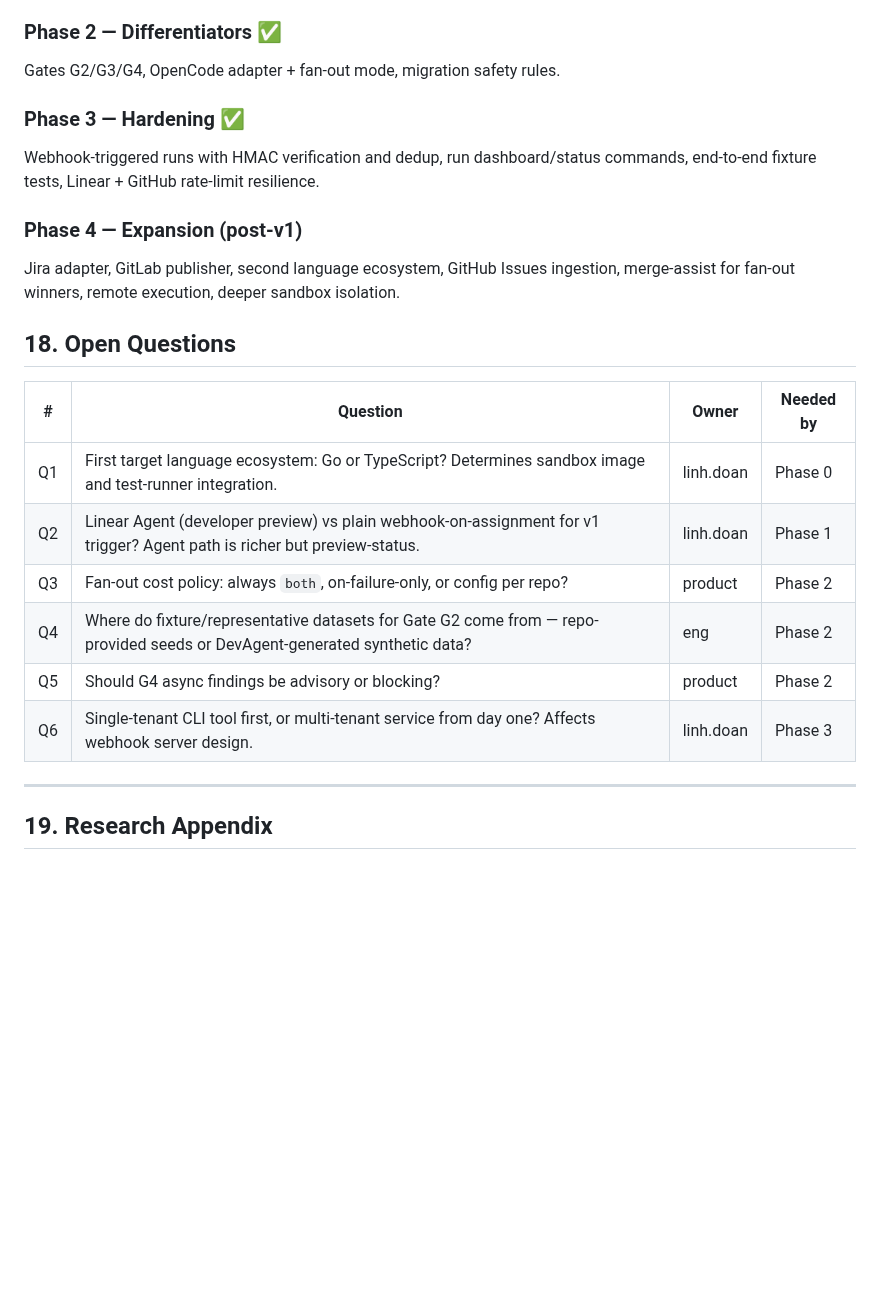
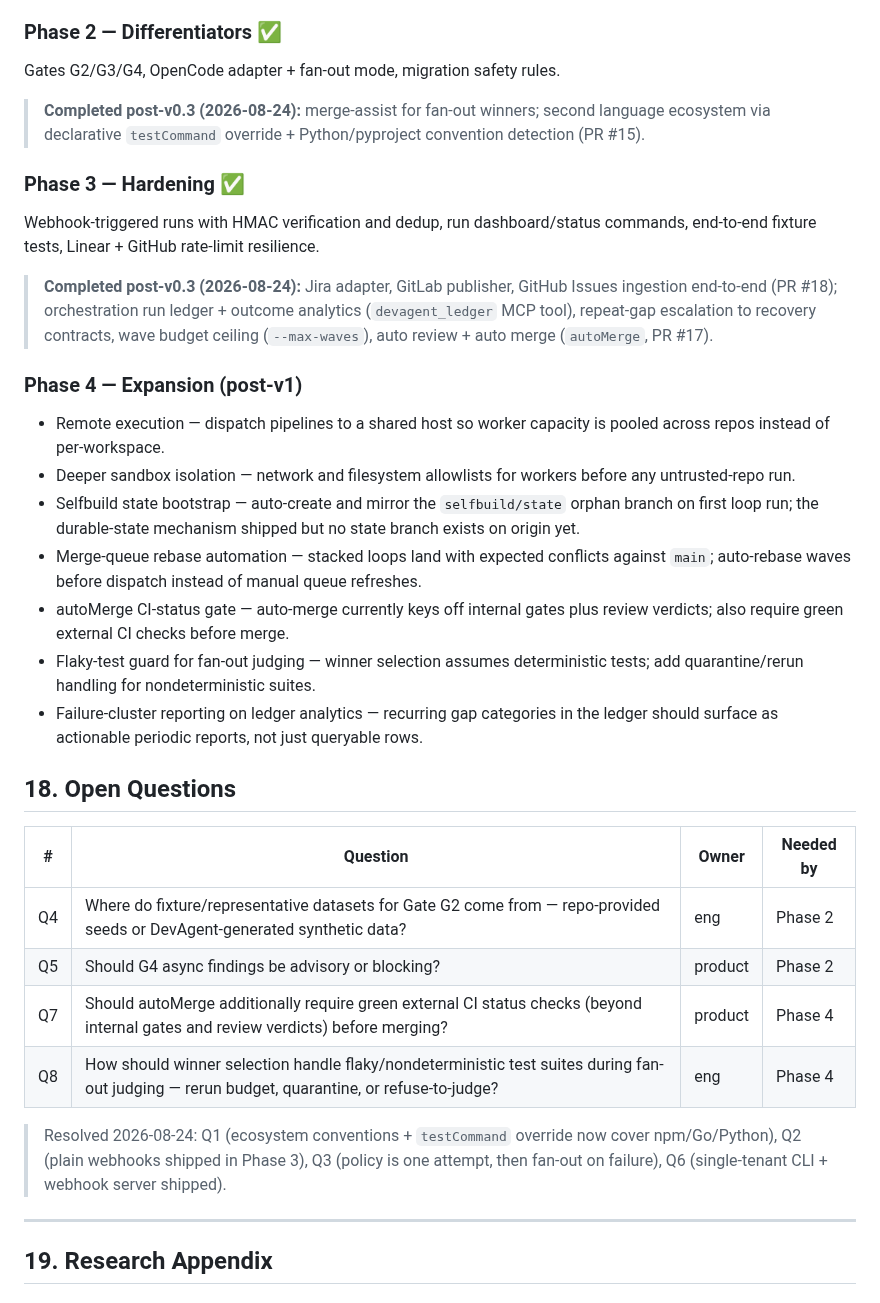
Before and after one commit to FreePeak/devagent, a Markdown page: docs/PRD.md, the part around the change. Drawn GitHub-style; blank space fills up the shorter version.

Commit message:
Docs: PRD curation 20260824 - refresh roadmap backlog from delivery history

```diff
--- a/docs/PRD.md
+++ b/docs/PRD.md
@@ -503,24 +503,43 @@ Worker dispatch (Claude Code), Linear fetch, worktree + branch, test loop with r
 
 Gates G2/G3/G4, OpenCode adapter + fan-out mode, migration safety rules.
 
+> **Completed post-v0.3 (2026-08-24):** merge-assist for fan-out winners;
+> second language ecosystem via declarative `testCommand` override +
+> Python/pyproject convention detection (PR #15).
+
 ### Phase 3 — Hardening ✅
 
 Webhook-triggered runs with HMAC verification and dedup, run dashboard/status commands, end-to-end fixture tests, Linear + GitHub rate-limit resilience.
 
+> **Completed post-v0.3 (2026-08-24):** Jira adapter, GitLab publisher,
+> GitHub Issues ingestion end-to-end (PR #18); orchestration run ledger +
+> outcome analytics (`devagent_ledger` MCP tool), repeat-gap escalation to
+> recovery contracts, wave budget ceiling (`--max-waves`), auto review +
+> auto merge (`autoMerge`, PR #17).
+
 ### Phase 4 — Expansion (post-v1)
 
-Jira adapter, GitLab publisher, second language ecosystem, GitHub Issues ingestion, merge-assist for fan-out winners, remote execution, deeper sandbox isolation.
+- Remote execution — dispatch pipelines to a shared host so worker capacity is pooled across repos instead of per-workspace.
+- Deeper sandbox isolation — network and filesystem allowlists for workers before any untrusted-repo run.
+- Selfbuild state bootstrap — auto-create and mirror the `selfbuild/state` orphan branch on first loop run; the durable-state mechanism shipped but no state branch exists on origin yet.
+- Merge-queue rebase automation — stacked loops land with expected conflicts against `main`; auto-rebase waves before dispatch instead of manual queue refreshes.
+- autoMerge CI-status gate — auto-merge currently keys off internal gates plus review verdicts; also require green external CI checks before merge.
+- Flaky-test guard for fan-out judging — winner selection assumes deterministic tests; add quarantine/rerun handling for nondeterministic suites.
+- Failure-cluster reporting on ledger analytics — recurring gap categories in the ledger should surface as actionable periodic reports, not just queryable rows.
 
 ## 18. Open Questions
 
 | # | Question | Owner | Needed by |
 |---|---|---|---|
-| Q1 | First target language ecosystem: Go or TypeScript? Determines sandbox image and test-runner integration. | linh.doan | Phase 0 |
-| Q2 | Linear Agent (developer preview) vs plain webhook-on-assignment for v1 trigger? Agent path is richer but preview-status. | linh.doan | Phase 1 |
-| Q3 | Fan-out cost policy: always `both`, on-failure-only, or config per repo? | product | Phase 2 |
 | Q4 | Where do fixture/representative datasets for Gate G2 come from — repo-provided seeds or DevAgent-generated synthetic data? | eng | Phase 2 |
 | Q5 | Should G4 async findings be advisory or blocking? | product | Phase 2 |
-| Q6 | Single-tenant CLI tool first, or multi-tenant service from day one? Affects webhook server design. | linh.doan | Phase 3 |
+| Q7 | Should autoMerge additionally require green external CI status checks (beyond internal gates and review verdicts) before merging? | product | Phase 4 |
+| Q8 | How should winner selection handle flaky/nondeterministic test suites during fan-out judging — rerun budget, quarantine, or refuse-to-judge? | eng | Phase 4 |
+
+> Resolved 2026-08-24: Q1 (ecosystem conventions + `testCommand` override now
+> cover npm/Go/Python), Q2 (plain webhooks shipped in Phase 3), Q3 (policy is
+> one attempt, then fan-out on failure), Q6 (single-tenant CLI + webhook
+> server shipped).
 
 ---
 
```
